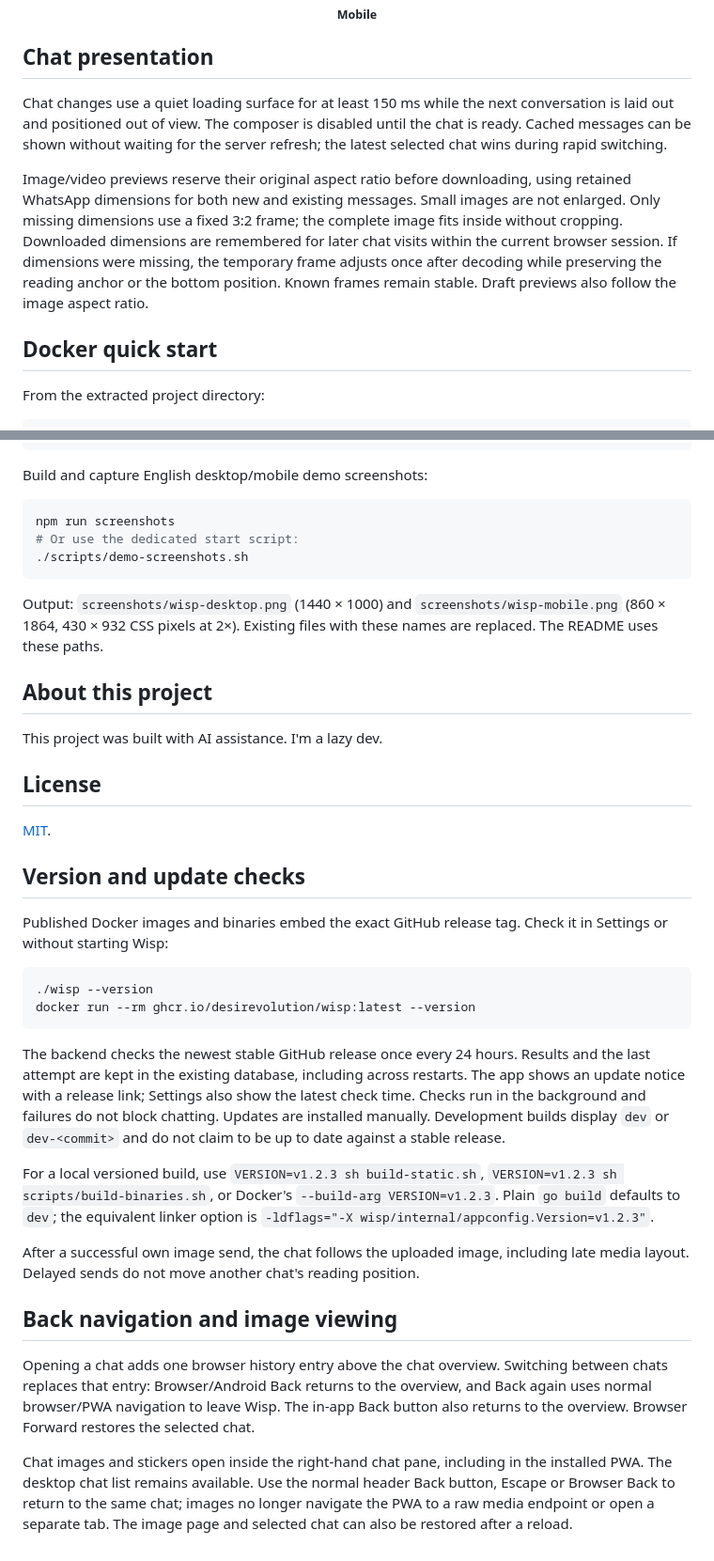
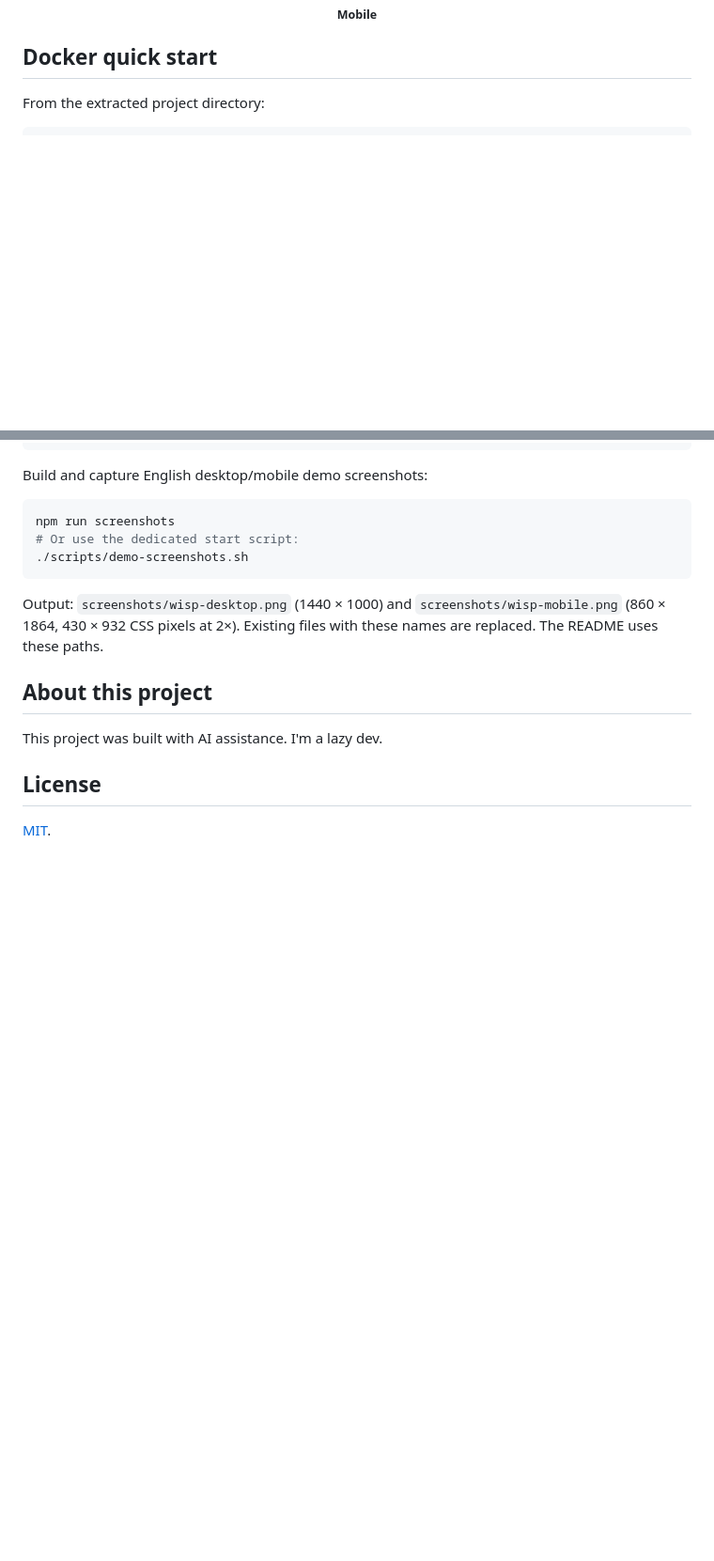
Before and after one commit to desirevolution/wisp, a Markdown page: README.md, 2 parts joined by grey strips. Shown at 94% size. GitHub-like rendering; blank space fills up the shorter version.

````diff
--- a/README.md
+++ b/README.md
@@ -44,21 +37,6 @@ proxy; Wisp has no built-in login or user permissions.
   <br>
   <sub><b>Mobile</b></sub>
 </p>
-
-## Chat presentation
-
-Chat changes use a quiet loading surface for at least 150 ms while the next
-conversation is laid out and positioned out of view. The composer is disabled
-until the chat is ready. Cached messages can be shown without waiting for the
-server refresh; the latest selected chat wins during rapid switching.
-
-Image/video previews reserve their original aspect ratio before downloading, using
-retained WhatsApp dimensions for both new and existing messages. Small images are
-not enlarged. Only missing dimensions use a fixed 3:2 frame; the complete image
-fits inside without cropping. Downloaded dimensions are remembered for later chat visits within the current browser
-session. If dimensions were missing, the temporary frame adjusts once after decoding
-while preserving the reading anchor or the bottom position. Known frames remain
-stable. Draft previews also follow the image aspect ratio.
 
 ## Docker quick start
 
@@ -188,41 +166,3 @@ This project was built with AI assistance. I'm a lazy dev.
 ## License
 
 [MIT](LICENSE).
-
-## Version and update checks
-
-Published Docker images and binaries embed the exact GitHub release tag. Check it
-in Settings or without starting Wisp:
-
-```sh
-./wisp --version
-docker run --rm ghcr.io/desirevolution/wisp:latest --version
-```
-
-The backend checks the newest stable GitHub release once every 24 hours. Results
-and the last attempt are kept in the existing database, including across restarts.
-The app shows an update notice with a release link; Settings also show the latest
-check time. Checks run in the background and failures do not block chatting.
-Updates are installed manually. Development builds display `dev` or `dev-<commit>`
-and do not claim to be up to date against a stable release.
-
-For a local versioned build, use `VERSION=v1.2.3 sh build-static.sh`,
-`VERSION=v1.2.3 sh scripts/build-binaries.sh`, or Docker's
-`--build-arg VERSION=v1.2.3`. Plain `go build` defaults to `dev`; the equivalent
-linker option is `-ldflags="-X wisp/internal/appconfig.Version=v1.2.3"`.
-
-After a successful own image send, the chat follows the uploaded image, including
-late media layout. Delayed sends do not move another chat's reading position.
-
-## Back navigation and image viewing
-
-Opening a chat adds one browser history entry above the chat overview. Switching
-between chats replaces that entry: Browser/Android Back returns to the overview,
-and Back again uses normal browser/PWA navigation to leave Wisp. The in-app Back
-button also returns to the overview. Browser Forward restores the selected chat.
-
-Chat images and stickers open inside the right-hand chat pane, including in the
-installed PWA. The desktop chat list remains available. Use the normal header
-Back button, Escape or Browser Back to return to the same chat;
-images no longer navigate the PWA to a raw media endpoint or open a separate tab.
-The image page and selected chat can also be restored after a reload.
````
Also changed, not shown: other parts of README.md (+2 -9 lines).
